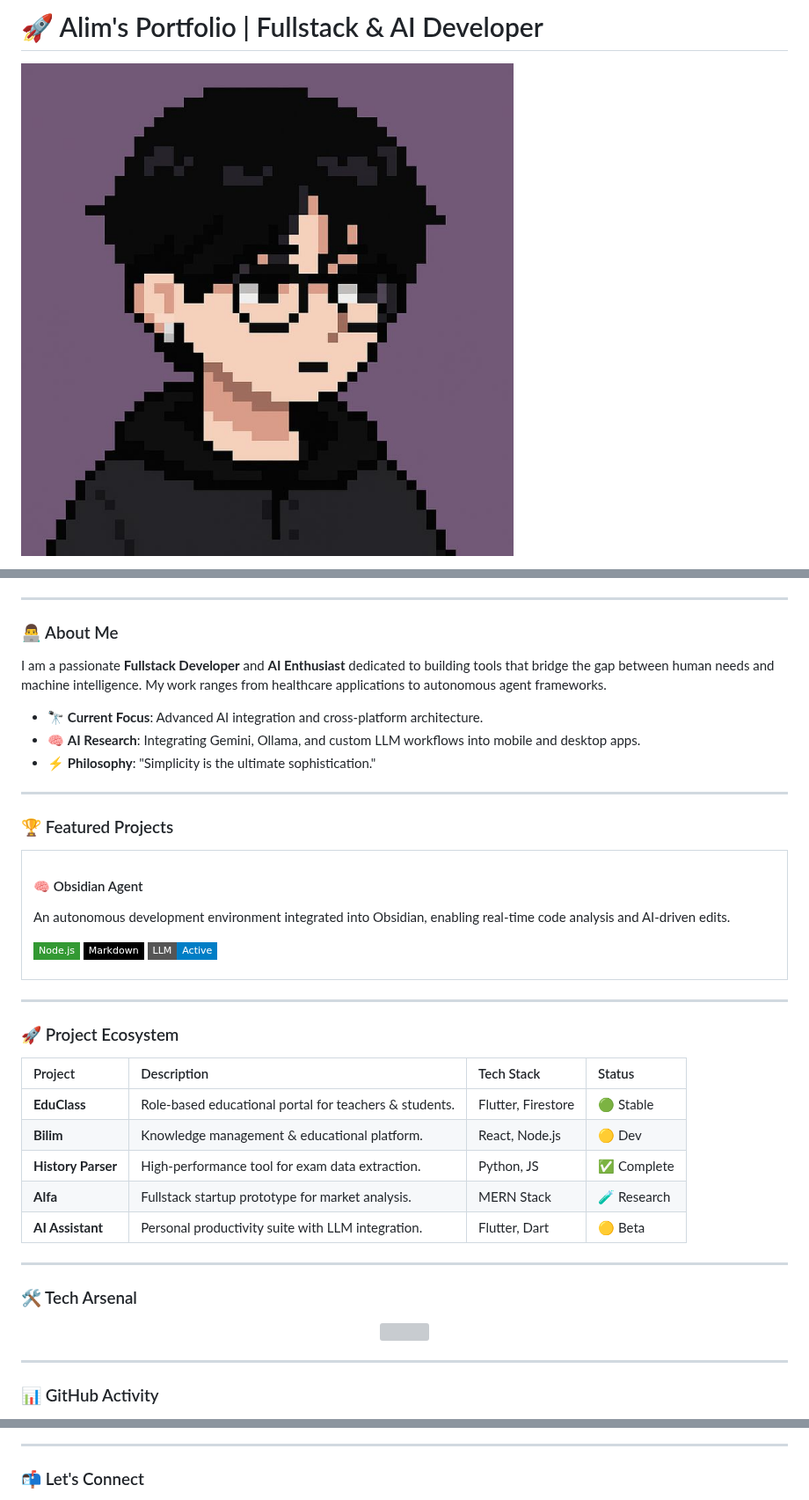
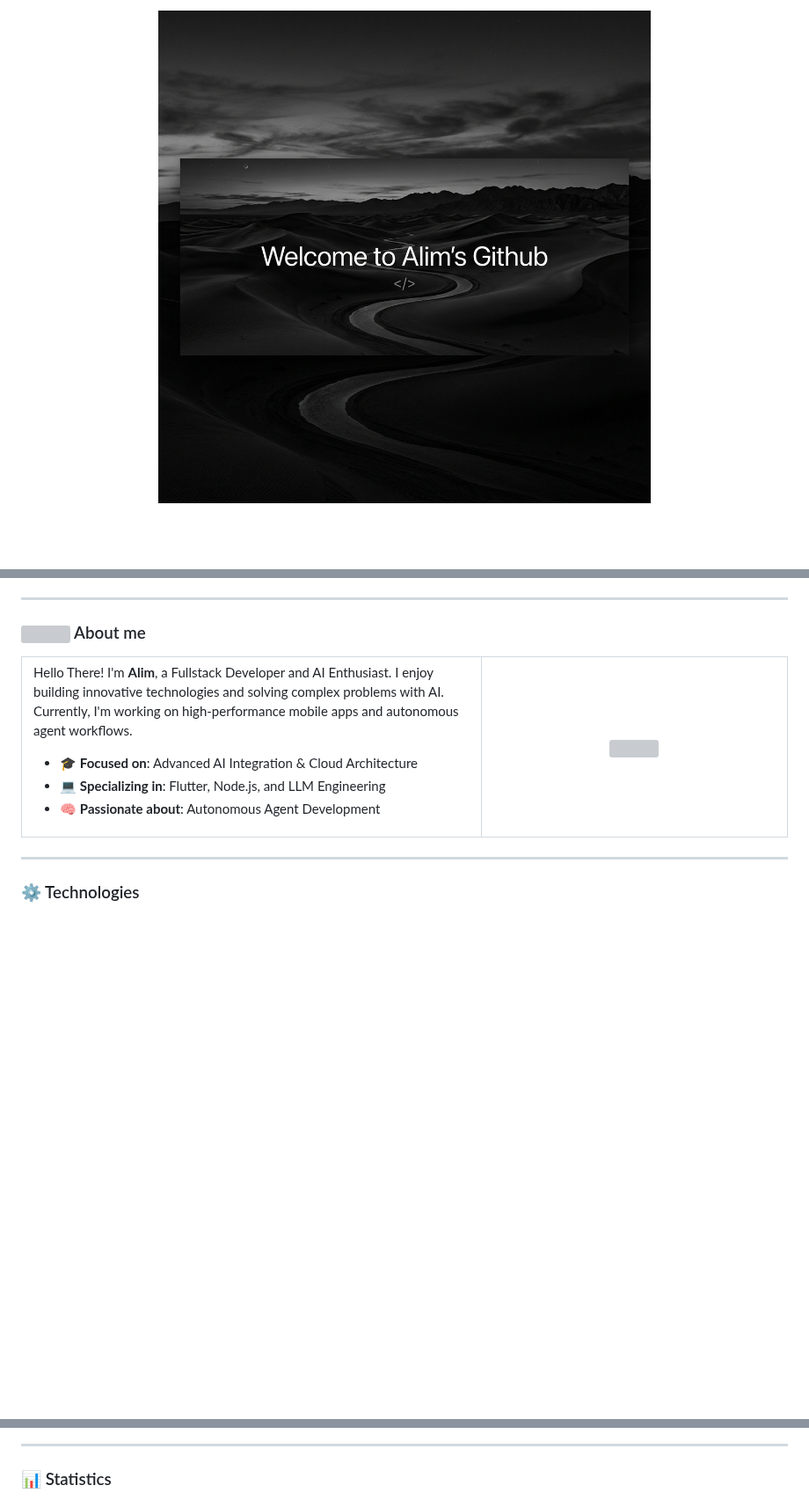
Before and after one commit to Just2Alim/Just2Alim, a Markdown page: README.md, 3 parts joined by grey strips. Shown at 88% size. Drawn GitHub-style; pictures changed too: 91535bc90a800b532116028457cdd0f9.jpg (deleted), alim_github_banner_new_1777587647693.jpg (added); badges without logos; blank space fills up the shorter version; grey boxes are pictures that could not be loaded.

```diff
--- a/README.md
+++ b/README.md
@@ -1,5 +1,5 @@
-# 🚀 Alim's Portfolio | Fullstack & AI Developer
-
-![GitHub Profile Banner](./91535bc90a800b532116028457cdd0f9.jpg)
+<p align="center">
+  <img src="./alim_github_banner_new_1777587647693.jpg" width="100%" alt="Alim's Banner">
+</p>
 
 <p align="center">
@@ -8,53 +10,26 @@
 
 ---
 
-### 👨‍💻 About Me
-I am a passionate **Fullstack Developer** and **AI Enthusiast** dedicated to building tools that bridge the gap between human needs and machine intelligence. My work ranges from healthcare applications to autonomous agent frameworks.
+### <img src="https://raw.githubusercontent.com/MartinVerastegui/MartinVerastegui/master/emoji-hello.gif" width="30px"> About me
 
-- 🔭 **Current Focus**: Advanced AI integration and cross-platform architecture.
-- 🧠 **AI Research**: Integrating Gemini, Ollama, and custom LLM workflows into mobile and desktop apps.
-- ⚡ **Philosophy**: "Simplicity is the ultimate sophistication."
-
----
-
-### 🏆 Featured Projects
-
-<table width="100%">
+<table border="0">
   <tr>
-    <td width="100%" valign="top">
-      <h4>🧠 Obsidian Agent</h4>
-      <p>An autonomous development environment integrated into Obsidian, enabling real-time code analysis and AI-driven edits.</p>
-      <p>
-        <img src="https://img.shields.io/badge/Node.js-339933?style=flat-square&logo=node.js&logoColor=white" />
-        <img src="https://img.shields.io/badge/Markdown-000000?style=flat-square&logo=markdown&logoColor=white" />
-        <img src="https://img.shields.io/badge/LLM-Active-blue?style=flat-square" />
-      </p>
+    <td width="60%" valign="top">
+      <p>Hello There! I'm <b>Alim</b>, a Fullstack Developer and AI Enthusiast. I enjoy building innovative technologies and solving complex problems with AI. Currently, I'm working on high-performance mobile apps and autonomous agent workflows.</p>
+      <ul>
+        <li>🎓 <b>Focused on</b>: Advanced AI Integration & Cloud Architecture</li>
+        <li>💻 <b>Specializing in</b>: Flutter, Node.js, and LLM Engineering</li>
+        <li>🧠 <b>Passionate about</b>: Autonomous Agent Development</li>
+      </ul>
+    </td>
+    <td width="40%" align="center">
+      <img src="https://media.giphy.com/media/v1.Y2lkPTc5MGI3NjExNGJmZzZreGZ6ZzZreGZ6ZzZreGZ6ZzZreGZ6ZzZreGZ6ZzZreCZlcD12MV9pbnRlcm5hbF9naWZfYnlfaWQmY3Q9cw/SWN6Ls0j10eWvG8050/giphy.gif" width="180px">
     </td>
   </tr>
 </table>
 
 ---
 
-### 🚀 Project Ecosystem
-
-| Project | Description | Tech Stack | Status |
-| :--- | :--- | :--- | :--- |
-| **EduClass** | Role-based educational portal for teachers & students. | Flutter, Firestore | 🟢 Stable |
-| **Bilim** | Knowledge management & educational platform. | React, Node.js | 🟡 Dev |
-| **History Parser** | High-performance tool for exam data extraction. | Python, JS | ✅ Complete |
-| **Alfa** | Fullstack startup prototype for market analysis. | MERN Stack | 🧪 Research |
-| **AI Assistant** | Personal productivity suite with LLM integration. | Flutter, Dart | 🟡 Beta |
-
----
-
-### 🛠 Tech Arsenal
-
-<div align="center">
-  <img src="https://skillicons.dev/icons?i=flutter,dart,firebase,js,react,nodejs,python,mongodb,git,figma,vscode,bash&perline=6" />
-</div>
-
----
-
-### 📊 GitHub Activity
+### ⚙️ Technologies
 
 <p align="center">
@@ -66,5 +38,6 @@ I am a passionate **Fullstack Developer** and **AI Enthusiast** dedicated to bui
 
 ---
 
-### 📬 Let's Connect
+### 📊 Statistics
+
 <p align="center">
```
Also changed, not shown: other parts of README.md (+15 -9 lines).
